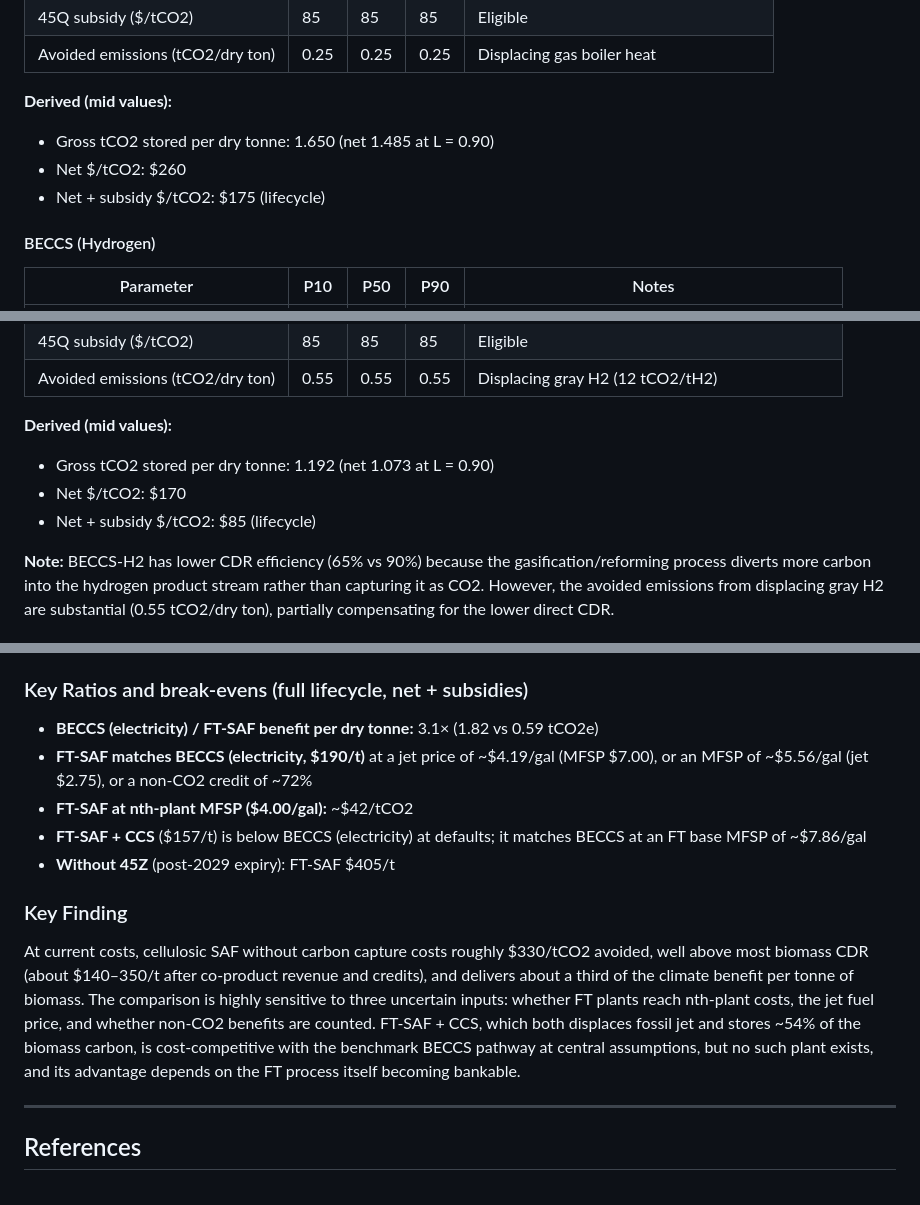
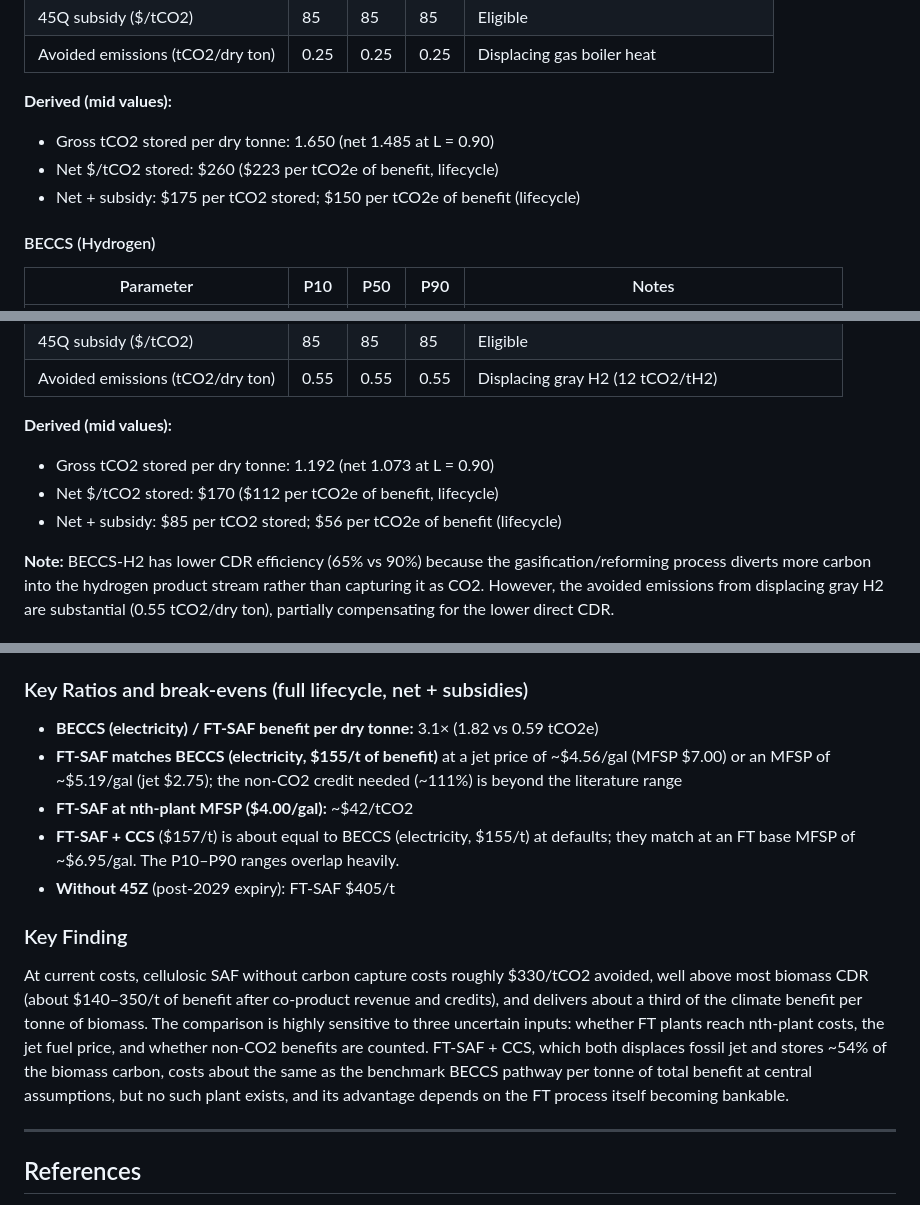
Before and after one commit to hausfath/saf-vs-cdr-explorer, a Markdown page: METHODOLOGY.md, 3 parts joined by grey strips. GitHub-like rendering.

```diff
--- a/METHODOLOGY.md
+++ b/METHODOLOGY.md
@@ -208,8 +210,8 @@ These avoided emissions are not included in the $/tCO2 cost metric (which is per
 
 **Derived (mid values):**
 - Gross tCO2 stored per dry tonne: 1.650 (net 1.485 at L = 0.90)
-- Net $/tCO2: $260
-- Net + subsidy $/tCO2: $175 (lifecycle)
+- Net $/tCO2 stored: $260 ($223 per tCO2e of benefit, lifecycle)
+- Net + subsidy: $175 per tCO2 stored; $150 per tCO2e of benefit (lifecycle)
 
 #### BECCS (Hydrogen)
 
@@ -223,8 +225,8 @@ These avoided emissions are not included in the $/tCO2 cost metric (which is per
 
 **Derived (mid values):**
 - Gross tCO2 stored per dry tonne: 1.192 (net 1.073 at L = 0.90)
-- Net $/tCO2: $170
-- Net + subsidy $/tCO2: $85 (lifecycle)
+- Net $/tCO2 stored: $170 ($112 per tCO2e of benefit, lifecycle)
+- Net + subsidy: $85 per tCO2 stored; $56 per tCO2e of benefit (lifecycle)
 
 **Note:** BECCS-H2 has lower CDR efficiency (65% vs 90%) because the gasification/reforming process diverts more carbon into the hydrogen product stream rather than capturing it as CO2. However, the avoided emissions from displacing gray H2 are substantial (0.55 tCO2/dry ton), partially compensating for the lower direct CDR.
 
@@ -439,14 +441,14 @@ Generated from the explorer defaults. P10–P90 are Monte Carlo percentiles of t
 ### Key Ratios and break-evens (full lifecycle, net + subsidies)
 
 - **BECCS (electricity) / FT-SAF benefit per dry tonne:** 3.1× (1.82 vs 0.59 tCO2e)
-- **FT-SAF matches BECCS (electricity, $190/t)** at a jet price of ~$4.19/gal (MFSP $7.00), or an MFSP of ~$5.56/gal (jet $2.75), or a non-CO2 credit of ~72%
+- **FT-SAF matches BECCS (electricity, $155/t of benefit)** at a jet price of ~$4.56/gal (MFSP $7.00) or an MFSP of ~$5.19/gal (jet $2.75); the non-CO2 credit needed (~111%) is beyond the literature range
 - **FT-SAF at nth-plant MFSP ($4.00/gal):** ~$42/tCO2
-- **FT-SAF + CCS** ($157/t) is below BECCS (electricity) at defaults; it matches BECCS at an FT base MFSP of ~$7.86/gal
+- **FT-SAF + CCS** ($157/t) is about equal to BECCS (electricity, $155/t) at defaults; they match at an FT base MFSP of ~$6.95/gal. The P10–P90 ranges overlap heavily.
 - **Without 45Z** (post-2029 expiry): FT-SAF $405/t
 
 ### Key Finding
 
-At current costs, cellulosic SAF without carbon capture costs roughly $330/tCO2 avoided, well above most biomass CDR (about $140–350/t after co-product revenue and credits), and delivers about a third of the climate benefit per tonne of biomass. The comparison is highly sensitive to three uncertain inputs: whether FT plants reach nth-plant costs, the jet fuel price, and whether non-CO2 benefits are counted. FT-SAF + CCS, which both displaces fossil jet and stores ~54% of the biomass carbon, is cost-competitive with the benchmark BECCS pathway at central assumptions, but no such plant exists, and its advantage depends on the FT process itself becoming bankable.
+At current costs, cellulosic SAF without carbon capture costs roughly $330/tCO2 avoided, well above most biomass CDR (about $140–350/t of benefit after co-product revenue and credits), and delivers about a third of the climate benefit per tonne of biomass. The comparison is highly sensitive to three uncertain inputs: whether FT plants reach nth-plant costs, the jet fuel price, and whether non-CO2 benefits are counted. FT-SAF + CCS, which both displaces fossil jet and stores ~54% of the biomass carbon, costs about the same as the benchmark BECCS pathway per tonne of total benefit at central assumptions, but no such plant exists, and its advantage depends on the FT process itself becoming bankable.
 
 ---
 
```
Also changed, not shown: other parts of METHODOLOGY.md (+26 -13 lines), README.md (+9 -4 lines), docs/screenshot.png, 1 other file.
